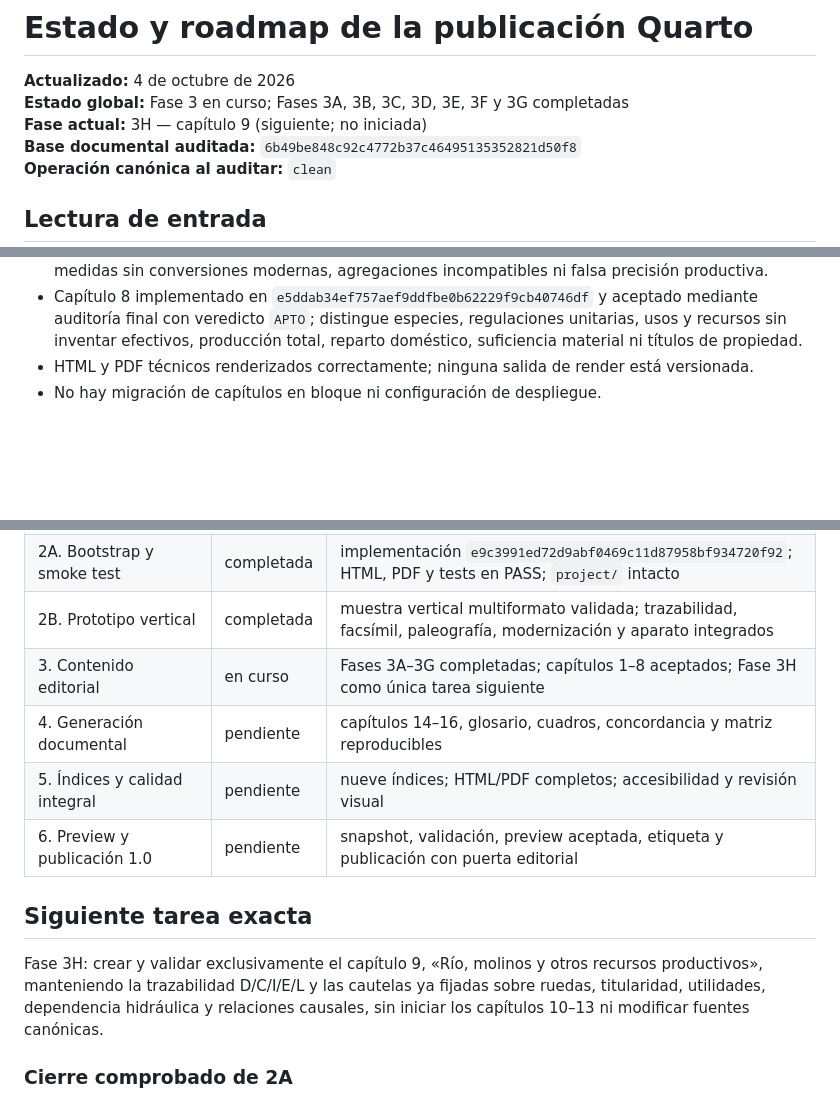
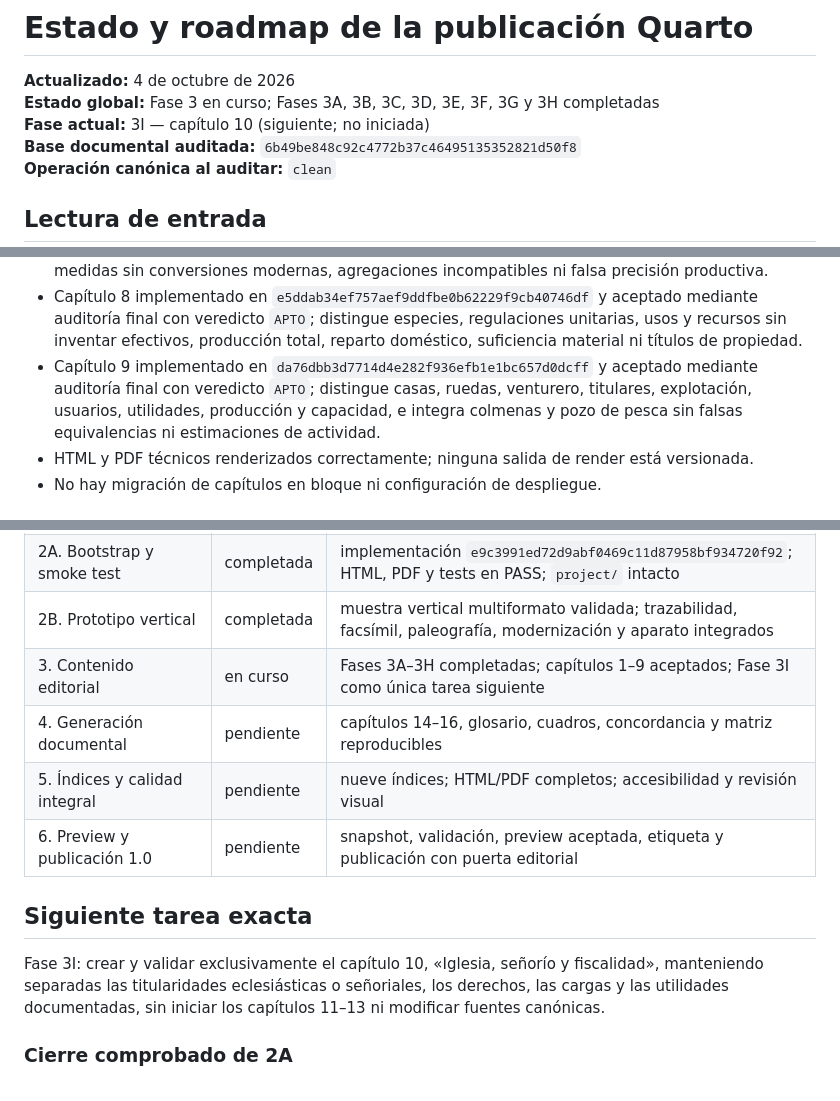
Before and after one commit to miguel-conde/sorrios-ensenada, a Markdown page: docs/ESTADO_PUBLICACION_QUARTO.md, 3 parts joined by grey strips. Rendered like a GitHub page; blank space fills up the shorter version.

```diff
--- a/docs/ESTADO_PUBLICACION_QUARTO.md
+++ b/docs/ESTADO_PUBLICACION_QUARTO.md
@@ -1,8 +1,8 @@
 # Estado y roadmap de la publicación Quarto
 
 **Actualizado:** 4 de octubre de 2026<br>
-**Estado global:** Fase 3 en curso; Fases 3A, 3B, 3C, 3D, 3E, 3F y 3G completadas<br>
-**Fase actual:** 3H — capítulo 9 (siguiente; no iniciada)<br>
+**Estado global:** Fase 3 en curso; Fases 3A, 3B, 3C, 3D, 3E, 3F, 3G y 3H completadas<br>
+**Fase actual:** 3I — capítulo 10 (siguiente; no iniciada)<br>
 **Base documental auditada:** `6b49be848c92c4772b37c46495135352821d50f8`
 **Operación canónica al auditar:** `clean`
 
@@ -35,6 +35,7 @@ Una sesión nueva de Copilot debe leer, en este orden:
 - Capítulo 6 implementado en `1c5cb13c661f7bd27a3a6a9d6849655ece2d63d2` y aceptado mediante auditoría final focalizada con veredicto `APTO`; distingue vecindad, residencia, hogares, viviendas y categorías laborales sin producir cifras no sustentadas de población, hogares o ingresos.
 - Capítulo 7 implementado en `dcaa6378168b442a16cc37f5c684e2f5edcab119` y aceptado mediante auditoría final con veredicto `APTO`; reconstruye clases, calidades, cabidas, ciclos, rendimientos y medidas sin conversiones modernas, agregaciones incompatibles ni falsa precisión productiva.
 - Capítulo 8 implementado en `e5ddab34ef757aef9ddfbe0b62229f9cb40746df` y aceptado mediante auditoría final con veredicto `APTO`; distingue especies, regulaciones unitarias, usos y recursos sin inventar efectivos, producción total, reparto doméstico, suficiencia material ni títulos de propiedad.
+- Capítulo 9 implementado en `da76dbb3d7714d4e282f936efb1e1bc657d0dcff` y aceptado mediante auditoría final con veredicto `APTO`; distingue casas, ruedas, venturero, titulares, explotación, usuarios, utilidades, producción y capacidad, e integra colmenas y pozo de pesca sin falsas equivalencias ni estimaciones de actividad.
 - HTML y PDF técnicos renderizados correctamente; ninguna salida de render está versionada.
 - No hay migración de capítulos en bloque ni configuración de despliegue.
 
@@ -47,14 +48,14 @@ Una sesión nueva de Copilot debe leer, en este orden:
 | 1B. Contexto autosuficiente para Copilot | completada | instrucciones, plan, especificación y roadmap versionados |
 | 2A. Bootstrap y smoke test | completada | implementación `e9c3991ed72d9abf0469c11d87958bf934720f92`; HTML, PDF y tests en PASS; `project/` intacto |
 | 2B. Prototipo vertical | completada | muestra vertical multiformato validada; trazabilidad, facsímil, paleografía, modernización y aparato integrados |
-| 3. Contenido editorial | en curso | Fases 3A–3G completadas; capítulos 1–8 aceptados; Fase 3H como única tarea siguiente |
+| 3. Contenido editorial | en curso | Fases 3A–3H completadas; capítulos 1–9 aceptados; Fase 3I como única tarea siguiente |
 | 4. Generación documental | pendiente | capítulos 14–16, glosario, cuadros, concordancia y matriz reproducibles |
 | 5. Índices y calidad integral | pendiente | nueve índices; HTML/PDF completos; accesibilidad y revisión visual |
 | 6. Preview y publicación 1.0 | pendiente | snapshot, validación, preview aceptada, etiqueta y publicación con puerta editorial |
 
 ## Siguiente tarea exacta
 
-Fase 3H: crear y validar exclusivamente el capítulo 9, «Río, molinos y otros recursos productivos», manteniendo la trazabilidad D/C/I/E/L y las cautelas ya fijadas sobre ruedas, titularidad, utilidades, dependencia hidráulica y relaciones causales, sin iniciar los capítulos 10–13 ni modificar fuentes canónicas.
+Fase 3I: crear y validar exclusivamente el capítulo 10, «Iglesia, señorío y fiscalidad», manteniendo separadas las titularidades eclesiásticas o señoriales, los derechos, las cargas y las utilidades documentadas, sin iniciar los capítulos 11–13 ni modificar fuentes canónicas.
 
 ### Cierre comprobado de 2A
 
```
Also changed, not shown: other parts of docs/ESTADO_PUBLICACION_QUARTO.md (+15 -1 lines).
